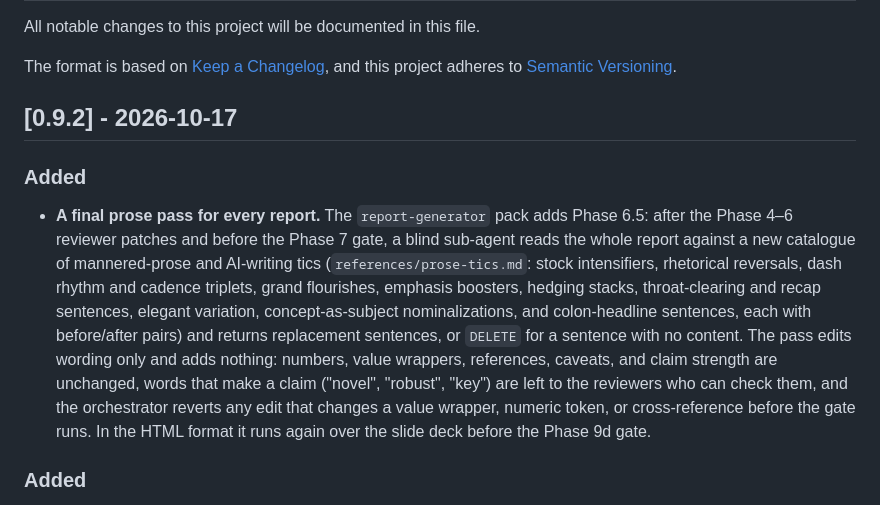
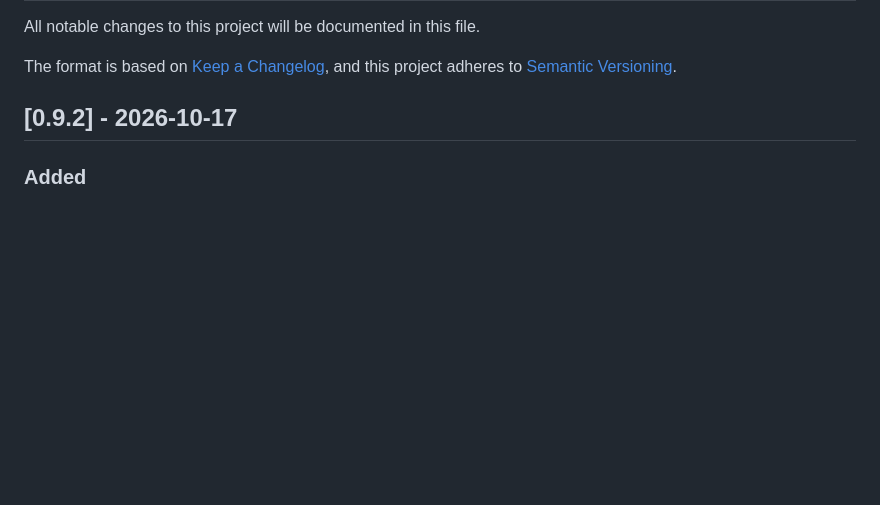
Before and after one commit to arjunrajlaboratory/mycelium, a Markdown page: CHANGELOG.md, the part around the change. Drawn GitHub-style; blank space fills up the shorter version.

Commit message:
Remove duplicated 0.9.2 prose-pass changelog entry (#112)
Squash-merging the stacked #108/#109/#111 branches repeated the
"### Added" final-prose-pass entry in the [0.9.2] section. Restore the
changelog to the release-gated candidate (73d7658), so the tree matches it
exactly before tagging mycelium--v0.9.2.

Co-authored-by: Claude Opus 5.5 <noreply@anthropic.com>

```diff
--- a/CHANGELOG.md
+++ b/CHANGELOG.md
@@ -6,24 +6,6 @@ The format is based on [Keep a Changelog](https://keepachangelog.com/en/1.1.0/),
 and this project adheres to [Semantic Versioning](https://semver.org/spec/v2.0.0.html).
 
 ## [0.9.2] - 2026-10-17
-
-### Added
-
-- **A final prose pass for every report.** The `report-generator` pack adds
-  Phase 6.5: after the Phase 4–6 reviewer patches and before the Phase 7 gate,
-  a blind sub-agent reads the whole report against a new catalogue of
-  mannered-prose and AI-writing tics (`references/prose-tics.md`: stock
-  intensifiers, rhetorical reversals, dash rhythm and cadence triplets, grand
-  flourishes, emphasis boosters, hedging stacks, throat-clearing and recap
-  sentences, elegant variation, concept-as-subject nominalizations, and
-  colon-headline sentences, each with before/after pairs) and returns
-  replacement sentences, or `DELETE` for a sentence with no content. The pass
-  edits wording only and adds nothing: numbers, value wrappers, references,
-  caveats, and claim strength are unchanged, words that make a claim
-  ("novel", "robust", "key") are left to the reviewers who can check them, and
-  the orchestrator reverts any edit that changes a value wrapper, numeric
-  token, or cross-reference before the gate runs. In the HTML format it runs
-  again over the slide deck before the Phase 9d gate.
 
 ### Added
 
```
